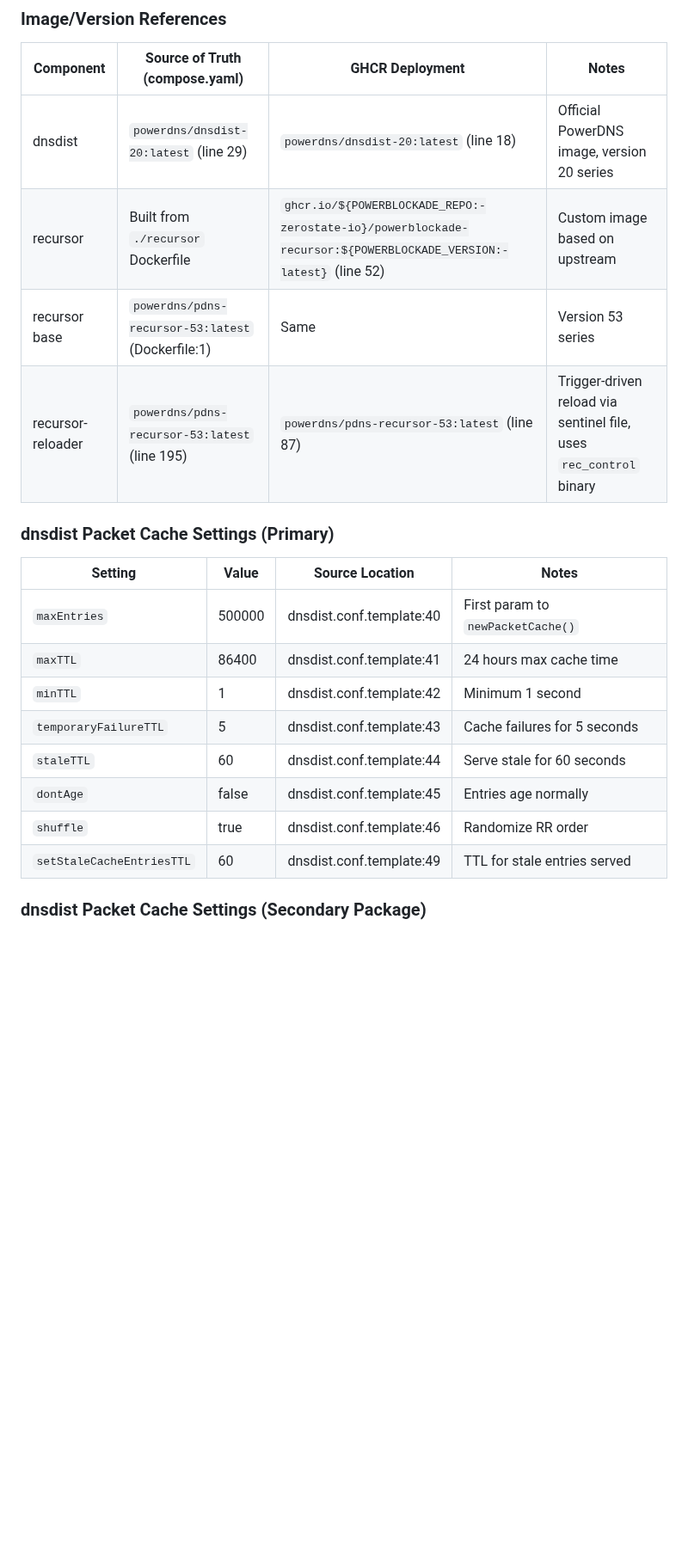
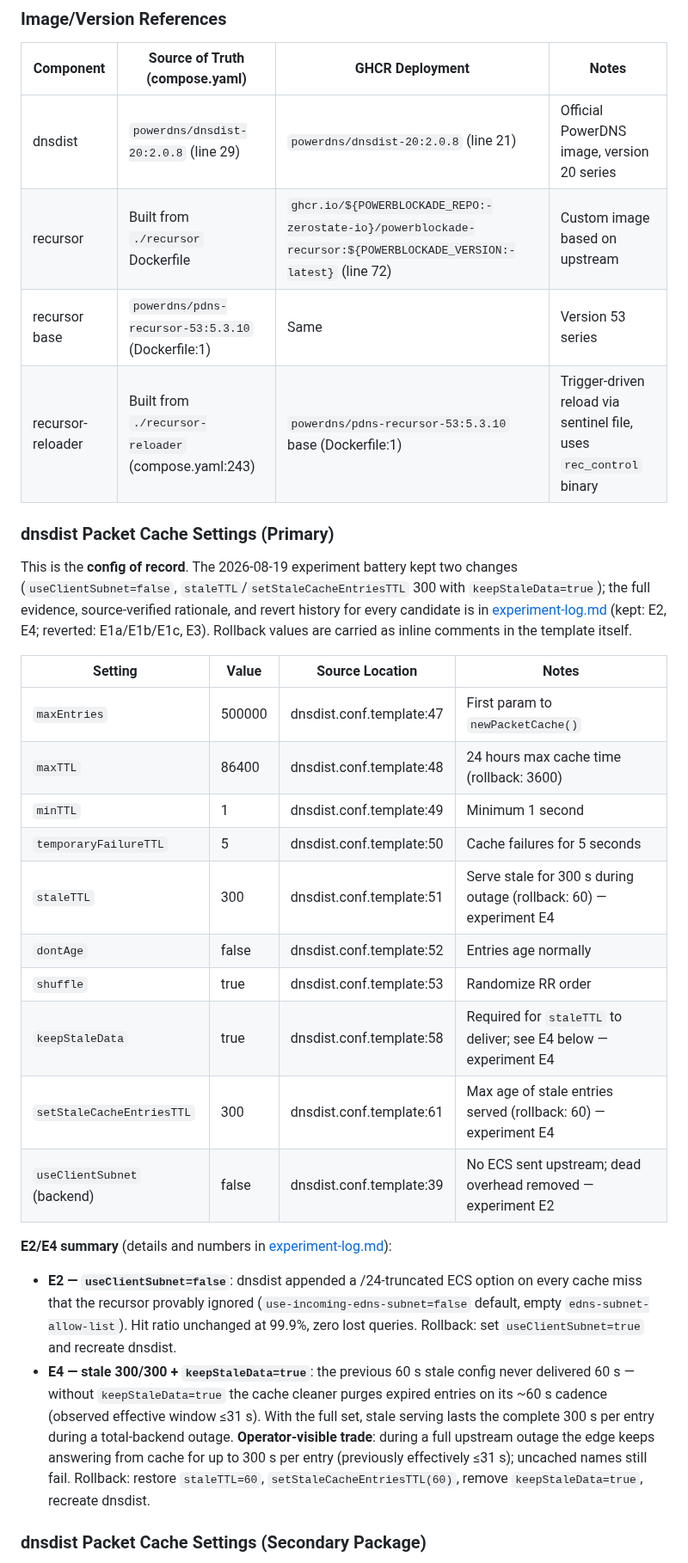
Before and after one commit to Zerostate-IO/PowerBlockade, a Markdown page: docs/performance/dns-caching-strategy.md, the part around one of its changes. Shown at 86% size. Rendered like a GitHub page; blank space fills up the shorter version.

```diff
--- a/docs/performance/dns-caching-strategy.md
+++ b/docs/performance/dns-caching-strategy.md
@@ -12,23 +12,46 @@ This section documents the exact current runtime settings and image references e
 
 | Component | Source of Truth (compose.yaml) | GHCR Deployment | Notes |
 |-----------|-------------------------------|-----------------|-------|
-| dnsdist | `powerdns/dnsdist-20:latest` (line 29) | `powerdns/dnsdist-20:latest` (line 18) | Official PowerDNS image, version 20 series |
-| recursor | Built from `./recursor` Dockerfile | `ghcr.io/${POWERBLOCKADE_REPO:-zerostate-io}/powerblockade-recursor:${POWERBLOCKADE_VERSION:-latest}` (line 52) | Custom image based on upstream |
-| recursor base | `powerdns/pdns-recursor-53:latest` (Dockerfile:1) | Same | Version 53 series |
-| recursor-reloader | `powerdns/pdns-recursor-53:latest` (line 195) | `powerdns/pdns-recursor-53:latest` (line 87) | Trigger-driven reload via sentinel file, uses `rec_control` binary |
+| dnsdist | `powerdns/dnsdist-20:2.0.8` (line 29) | `powerdns/dnsdist-20:2.0.8` (line 21) | Official PowerDNS image, version 20 series |
+| recursor | Built from `./recursor` Dockerfile | `ghcr.io/${POWERBLOCKADE_REPO:-zerostate-io}/powerblockade-recursor:${POWERBLOCKADE_VERSION:-latest}` (line 72) | Custom image based on upstream |
+| recursor base | `powerdns/pdns-recursor-53:5.3.10` (Dockerfile:1) | Same | Version 53 series |
+| recursor-reloader | Built from `./recursor-reloader` (compose.yaml:243) | `powerdns/pdns-recursor-53:5.3.10` base (Dockerfile:1) | Trigger-driven reload via sentinel file, uses `rec_control` binary |
 
 ### dnsdist Packet Cache Settings (Primary)
 
+This is the **config of record**. The 2026-08-19 experiment battery kept two changes
+(`useClientSubnet=false`, `staleTTL`/`setStaleCacheEntriesTTL` 300 with `keepStaleData=true`);
+the full evidence, source-verified rationale, and revert history for every candidate is in
+[experiment-log.md](experiment-log.md) (kept: E2, E4; reverted: E1a/E1b/E1c, E3). Rollback
+values are carried as inline comments in the template itself.
+
 | Setting | Value | Source Location | Notes |
 |---------|-------|-----------------|-------|
-| `maxEntries` | 500000 | dnsdist.conf.template:40 | First param to `newPacketCache()` |
-| `maxTTL` | 86400 | dnsdist.conf.template:41 | 24 hours max cache time |
-| `minTTL` | 1 | dnsdist.conf.template:42 | Minimum 1 second |
-| `temporaryFailureTTL` | 5 | dnsdist.conf.template:43 | Cache failures for 5 seconds |
-| `staleTTL` | 60 | dnsdist.conf.template:44 | Serve stale for 60 seconds |
-| `dontAge` | false | dnsdist.conf.template:45 | Entries age normally |
-| `shuffle` | true | dnsdist.conf.template:46 | Randomize RR order |
-| `setStaleCacheEntriesTTL` | 60 | dnsdist.conf.template:49 | TTL for stale entries served |
+| `maxEntries` | 500000 | dnsdist.conf.template:47 | First param to `newPacketCache()` |
+| `maxTTL` | 86400 | dnsdist.conf.template:48 | 24 hours max cache time (rollback: 3600) |
+| `minTTL` | 1 | dnsdist.conf.template:49 | Minimum 1 second |
+| `temporaryFailureTTL` | 5 | dnsdist.conf.template:50 | Cache failures for 5 seconds |
+| `staleTTL` | 300 | dnsdist.conf.template:51 | Serve stale for 300 s during outage (rollback: 60) — experiment E4 |
+| `dontAge` | false | dnsdist.conf.template:52 | Entries age normally |
+| `shuffle` | true | dnsdist.conf.template:53 | Randomize RR order |
+| `keepStaleData` | true | dnsdist.conf.template:58 | Required for `staleTTL` to deliver; see E4 below — experiment E4 |
+| `setStaleCacheEntriesTTL` | 300 | dnsdist.conf.template:61 | Max age of stale entries served (rollback: 60) — experiment E4 |
+| `useClientSubnet` (backend) | false | dnsdist.conf.template:39 | No ECS sent upstream; dead overhead removed — experiment E2 |
+
+**E2/E4 summary** (details and numbers in [experiment-log.md](experiment-log.md)):
+
+- **E2 — `useClientSubnet=false`**: dnsdist appended a /24-truncated ECS option on every
+  cache miss that the recursor provably ignored (`use-incoming-edns-subnet=false` default,
+  empty `edns-subnet-allow-list`). Hit ratio unchanged at 99.9%, zero lost queries.
+  Rollback: set `useClientSubnet=true` and recreate dnsdist.
+- **E4 — stale 300/300 + `keepStaleData=true`**: the previous 60 s stale config never
+  delivered 60 s — without `keepStaleData=true` the cache cleaner purges expired entries on
+  its ~60 s cadence (observed effective window ≤31 s). With the full set, stale serving
+  lasts the complete 300 s per entry during a total-backend outage. **Operator-visible
+  trade**: during a full upstream outage the edge keeps answering from cache for up to
+  300 s per entry (previously effectively ≤31 s); uncached names still fail. Rollback:
+  restore `staleTTL=60`, `setStaleCacheEntriesTTL(60)`, remove `keepStaleData=true`,
+  recreate dnsdist.
 
 ### dnsdist Packet Cache Settings (Secondary Package)
 
```
Also changed, not shown: other parts of docs/performance/dns-caching-strategy.md (+57 -17 lines).
